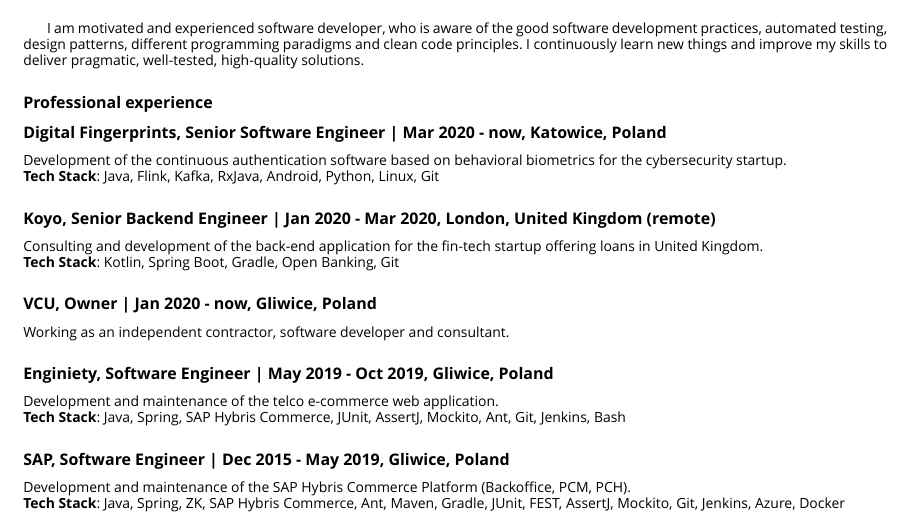
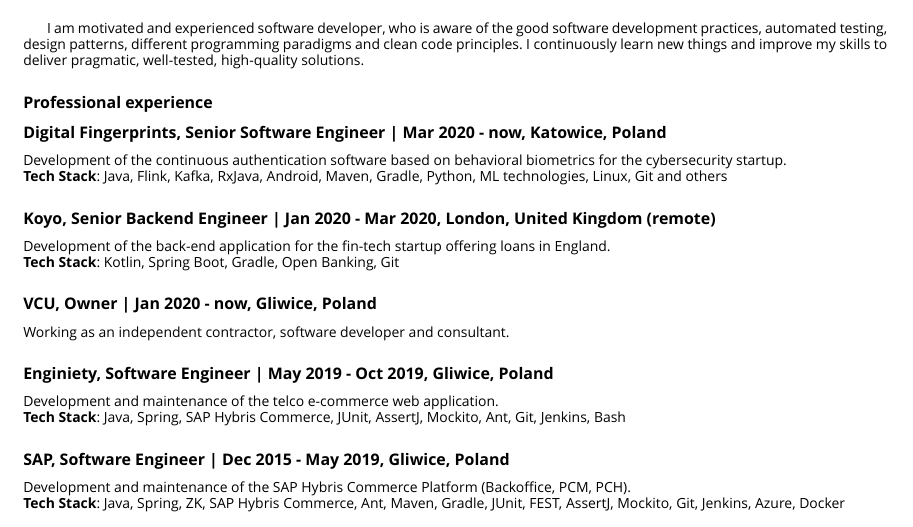
Before and after one commit to pwittchen/cv, a LaTeX CV (cv.tex): part of the page, cut so that both start at the same text. Compiled offline with XeLaTeX.

Commit message:
updating cv

```diff
--- a/cv.tex
+++ b/cv.tex
@@ -22,10 +22,10 @@
 
       \subsubsection*{\normalsize{Digital Fingerprints, Senior Software Engineer | Mar 2020 - now, Katowice, Poland}}
       Development of the continuous authentication software based on behavioral biometrics for the cybersecurity startup.\\
-      \textbf{Tech Stack}: Java, Flink, Kafka, RxJava, Android, Python, Linux, Git
+      \textbf{Tech Stack}: Java, Flink, Kafka, RxJava, Android, Maven, Gradle, Python, ML technologies, Linux, Git and others
 
       \subsubsection*{\normalsize{Koyo, Senior Backend Engineer | Jan 2020 - Mar 2020, London, United Kingdom (remote)}}
-      Consulting and development of the back-end application for the fin-tech startup offering loans in United Kingdom.\\
+      Development of the back-end application for the fin-tech startup offering loans in England.\\
       \textbf{Tech Stack}: Kotlin, Spring Boot, Gradle, Open Banking, Git
 
       \subsubsection*{\normalsize{VCU, Owner | Jan 2020 - now, Gliwice, Poland}}
```
